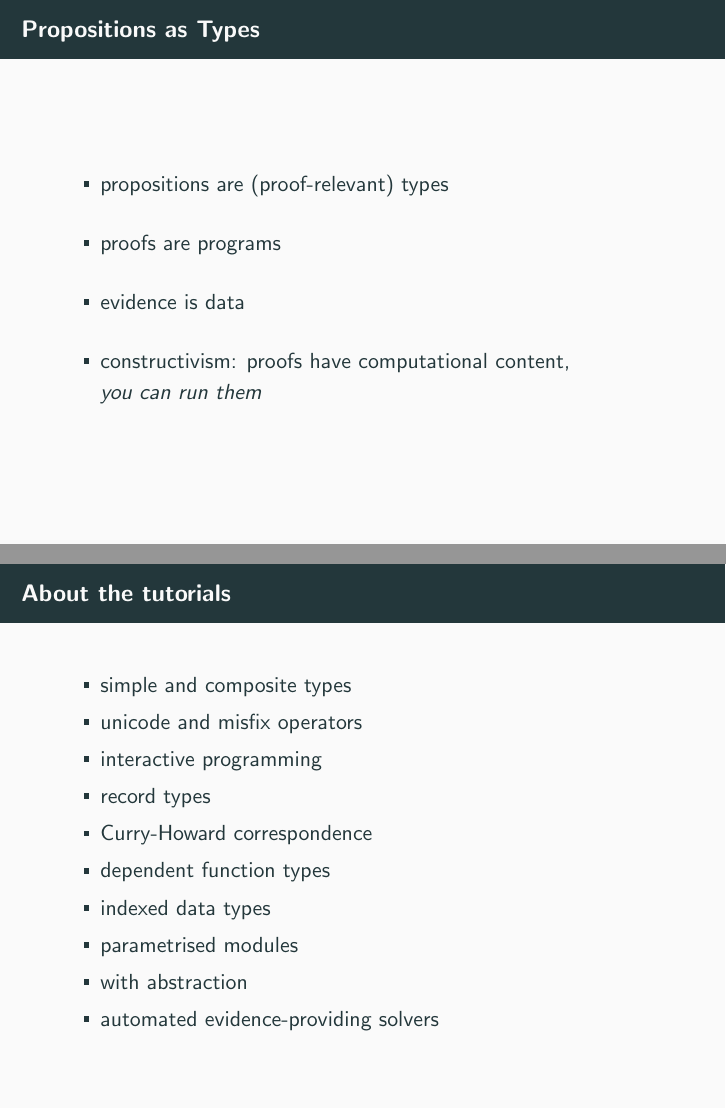
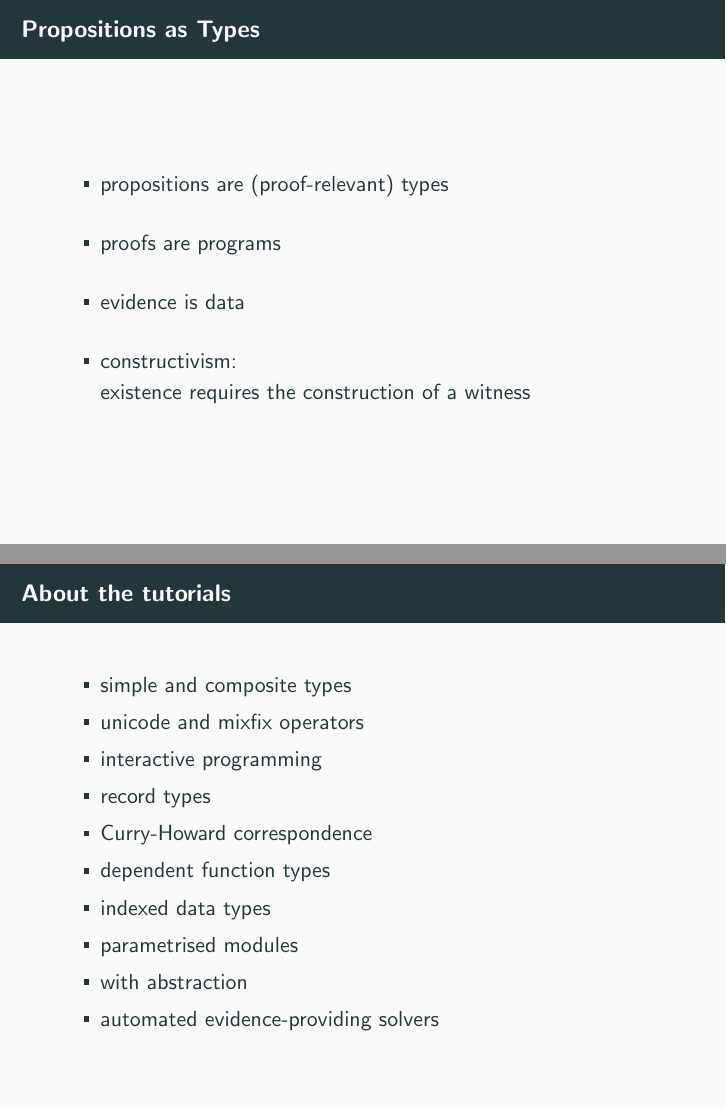
Before and after one commit to umazalakain/agda-bcam, LaTeX slides (Talk/talk.tex): pages 5 and 12 of 13, joined at a grey line. Compiled offline with pdfLaTeX.

Commit message:
Incorporate Vikraman's suggestions to the talk slides

```diff
--- a/Talk/talk.tex
+++ b/Talk/talk.tex
@@ -55,8 +54,7 @@
   \sitem propositions are (proof-relevant) types
   \sitem proofs are programs
   \sitem evidence is data
-  \sitem constructivism: proofs have computational content,\\
-    \emph{you can run them}
+  \sitem constructivism: \\ existence requires the construction of a witness
 \end{wideitemize}
 \end{frame}
 
@@ -134,7 +132,7 @@
 \begin{frame}{About the tutorials}
 \begin{itemize}
   \sitem simple and composite types
-  \sitem unicode and misfix operators
+  \sitem unicode and mixfix operators
   \sitem interactive programming
   \sitem record types
   \sitem Curry-Howard correspondence
```
Also changed, not shown: Talk/talk.tex (3 more changed lines).
